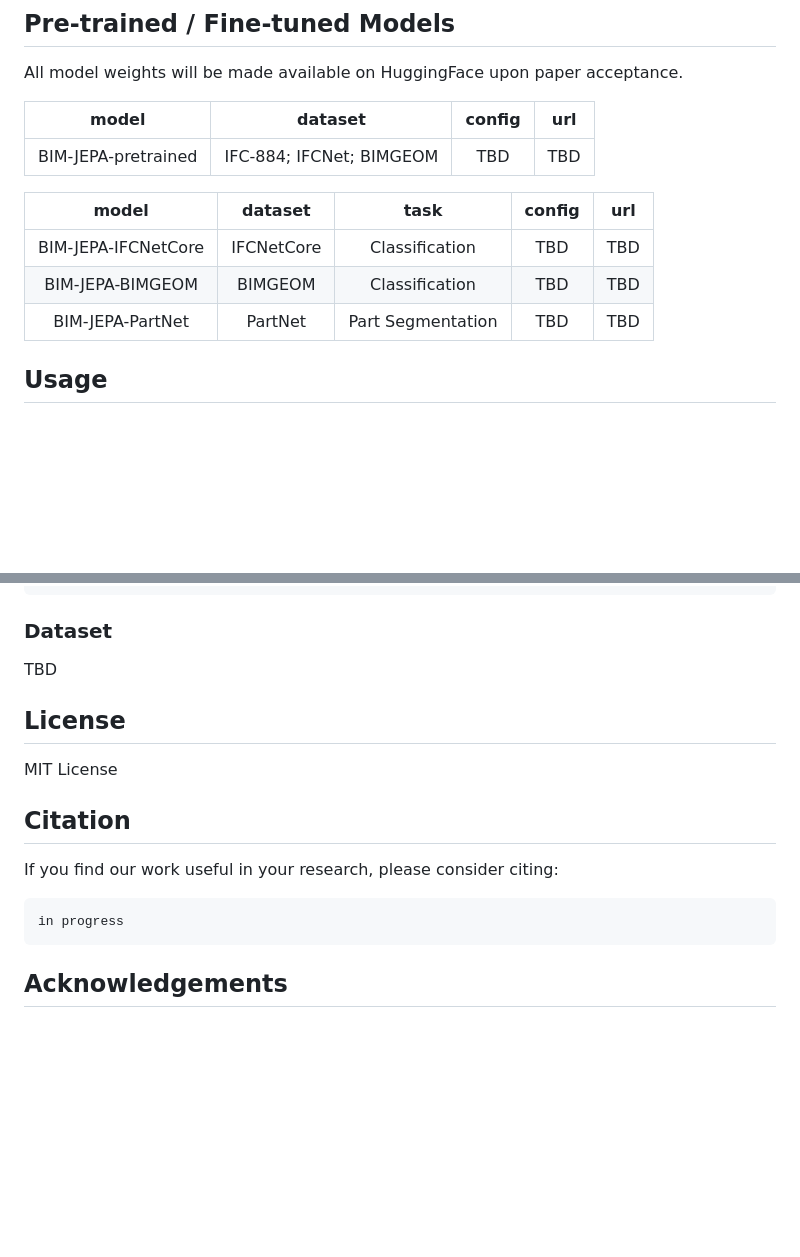
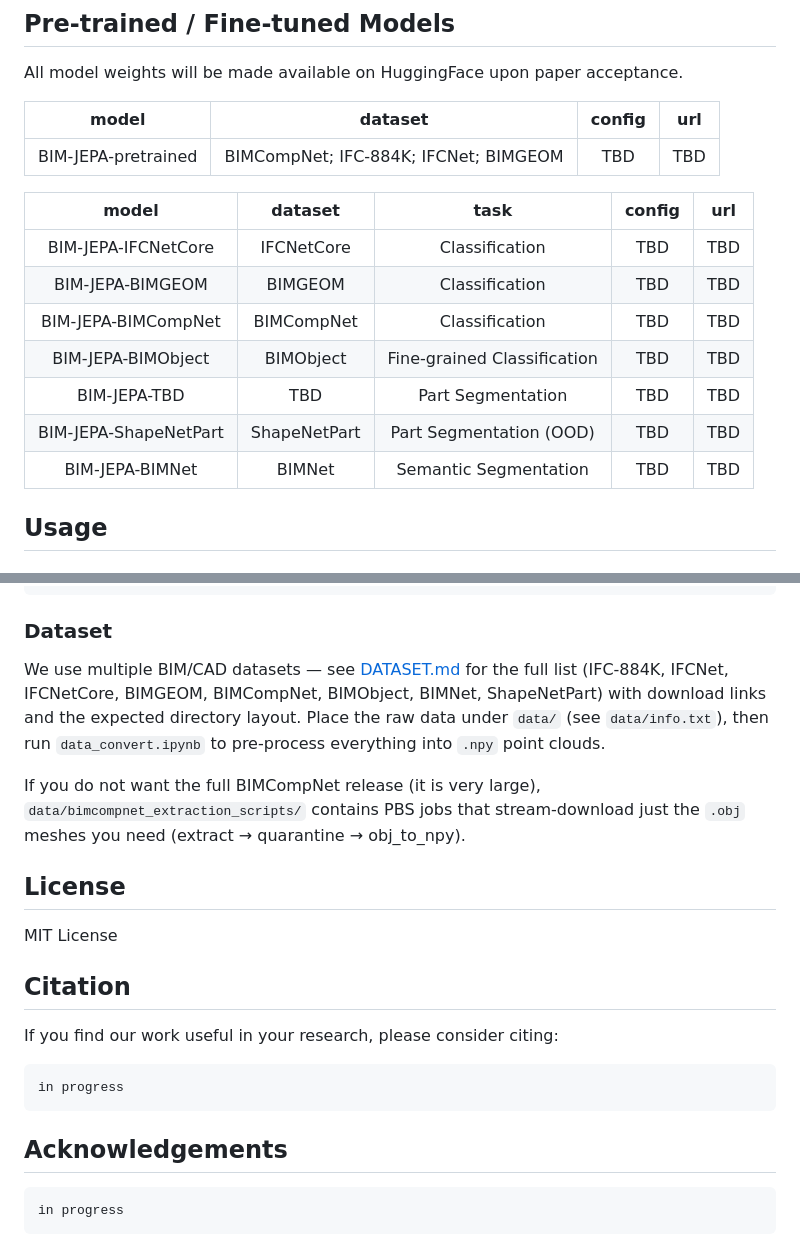
Before and after one commit to jackswl/bim-jepa-fm, a Markdown page: README.md, 2 parts joined by grey strips. Rendered like a GitHub page; blank space fills up the shorter version.

````diff
--- a/README.md
+++ b/README.md
@@ -16,13 +16,17 @@ All model weights will be made available on HuggingFace upon paper acceptance.
 
 |model| dataset | config | url|
 | :---: | :---: | :---: |  :---: |
-|BIM-JEPA-pretrained| IFC-884; IFCNet; BIMGEOM | TBD | TBD |
+|BIM-JEPA-pretrained| BIMCompNet; IFC-884K; IFCNet; BIMGEOM | TBD | TBD |
 
 |model| dataset  | task | config | url|
 | :---:| :---: | :---: |  :---: | :---: |
 |BIM-JEPA-IFCNetCore| IFCNetCore | Classification | TBD | TBD |
 |BIM-JEPA-BIMGEOM| BIMGEOM | Classification | TBD | TBD |
-|BIM-JEPA-PartNet| PartNet | Part Segmentation | TBD | TBD |
+|BIM-JEPA-BIMCompNet| BIMCompNet | Classification | TBD | TBD |
+|BIM-JEPA-BIMObject| BIMObject | Fine-grained Classification | TBD | TBD |
+|BIM-JEPA-TBD| TBD | Part Segmentation | TBD | TBD |
+|BIM-JEPA-ShapeNetPart| ShapeNetPart | Part Segmentation (OOD) | TBD | TBD |
+|BIM-JEPA-BIMNet| BIMNet | Semantic Segmentation | TBD | TBD |
 
 
 ## Usage
@@ -65,7 +69,9 @@ pip install transformers accelerate "pytorch-lightning>=2.0" "jsonargparse[signa
 ```
 
 ### Dataset
-TBD
+We use multiple BIM/CAD datasets — see [DATASET.md](DATASET.md) for the full list (IFC-884K, IFCNet, IFCNetCore, BIMGEOM, BIMCompNet, BIMObject, BIMNet, ShapeNetPart) with download links and the expected directory layout. Place the raw data under `data/` (see `data/info.txt`), then run `data_convert.ipynb` to pre-process everything into `.npy` point clouds.
+
+If you do not want the full BIMCompNet release (it is very large), `data/bimcompnet_extraction_scripts/` contains PBS jobs that stream-download just the `.obj` meshes you need (extract → quarantine → obj_to_npy).
 
 
 ## License
@@ -78,3 +84,6 @@ in progress
 ```
 
 ## Acknowledgements
+```
+in progress
+```
````
